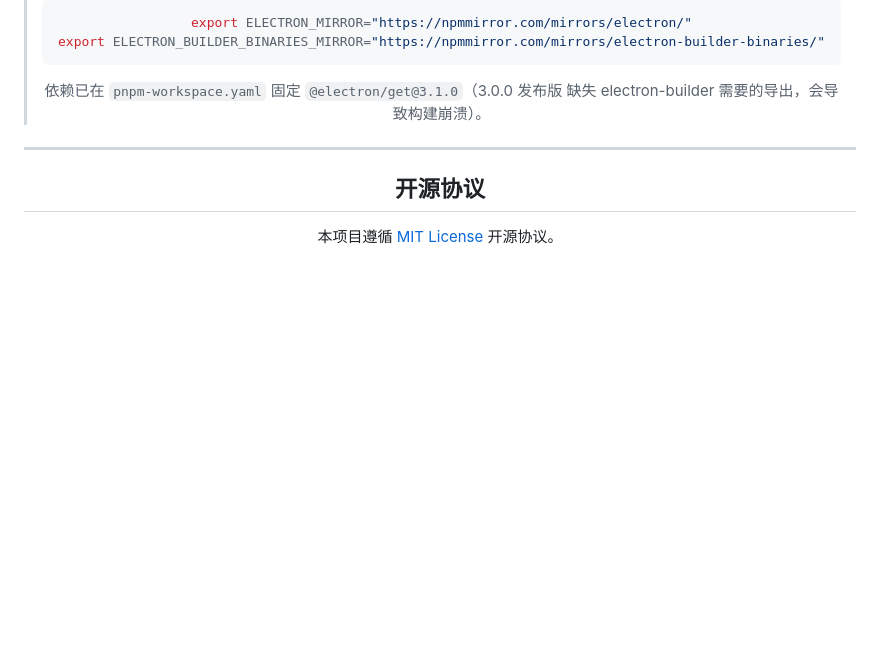
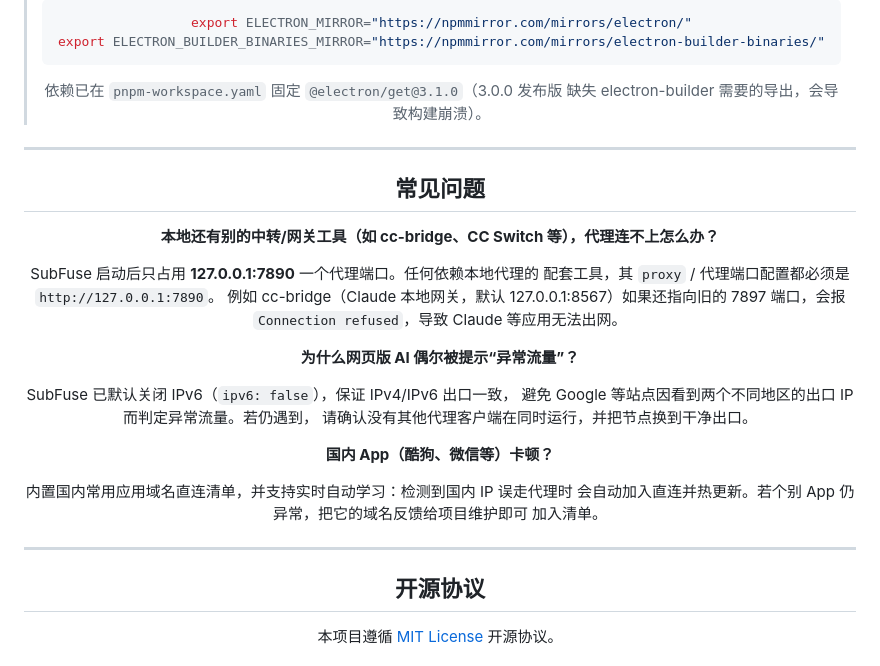
Before and after one commit to Meantgo/Subfuse, a Markdown page: README.md, the part around the change. GitHub-like rendering; blank space fills up the shorter version.

Commit message:
docs: FAQ - local relay tools (cc-bridge) must use proxy port 7890; IPv6/domestic notes

```diff
--- a/README.md
+++ b/README.md
@@ -95,6 +95,29 @@ pnpm run build:prod
 
 ---
 
+## 常见问题
+
+**本地还有别的中转/网关工具（如 cc-bridge、CC Switch 等），代理连不上怎么办？**
+
+SubFuse 启动后只占用 **127.0.0.1:7890** 一个代理端口。任何依赖本地代理的
+配套工具，其 `proxy` / 代理端口配置都必须是 `http://127.0.0.1:7890`。
+例如 cc-bridge（Claude 本地网关，默认 127.0.0.1:8567）如果还指向旧的
+7897 端口，会报 `Connection refused`，导致 Claude 等应用无法出网。
+
+**为什么网页版 AI 偶尔被提示“异常流量”？**
+
+SubFuse 已默认关闭 IPv6（`ipv6: false`），保证 IPv4/IPv6 出口一致，
+避免 Google 等站点因看到两个不同地区的出口 IP 而判定异常流量。若仍遇到，
+请确认没有其他代理客户端在同时运行，并把节点换到干净出口。
+
+**国内 App（酷狗、微信等）卡顿？**
+
+内置国内常用应用域名直连清单，并支持实时自动学习：检测到国内 IP 误走代理时
+会自动加入直连并热更新。若个别 App 仍异常，把它的域名反馈给项目维护即可
+加入清单。
+
+---
+
 ## 开源协议
 
 本项目遵循 [MIT License](LICENSE) 开源协议。
```
